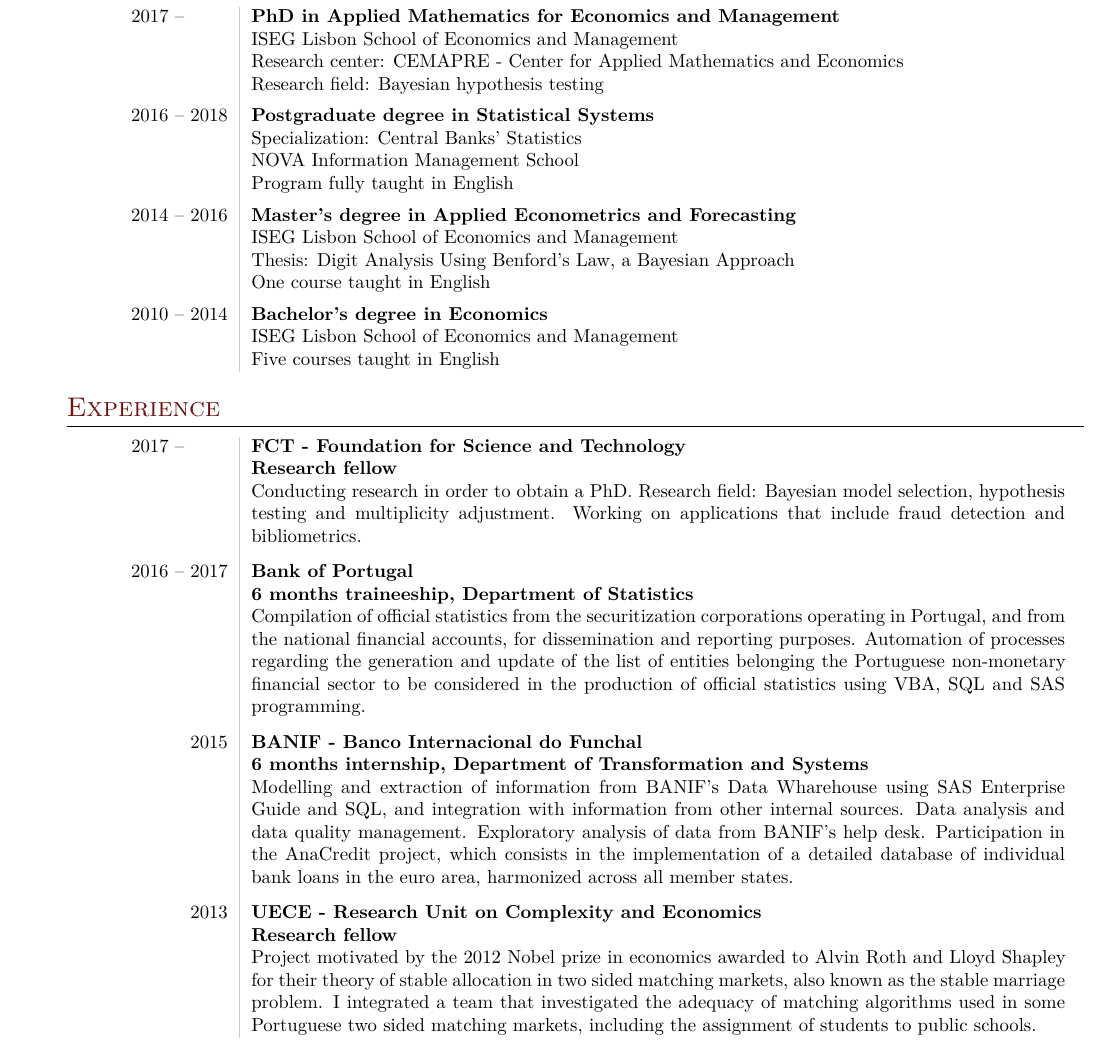
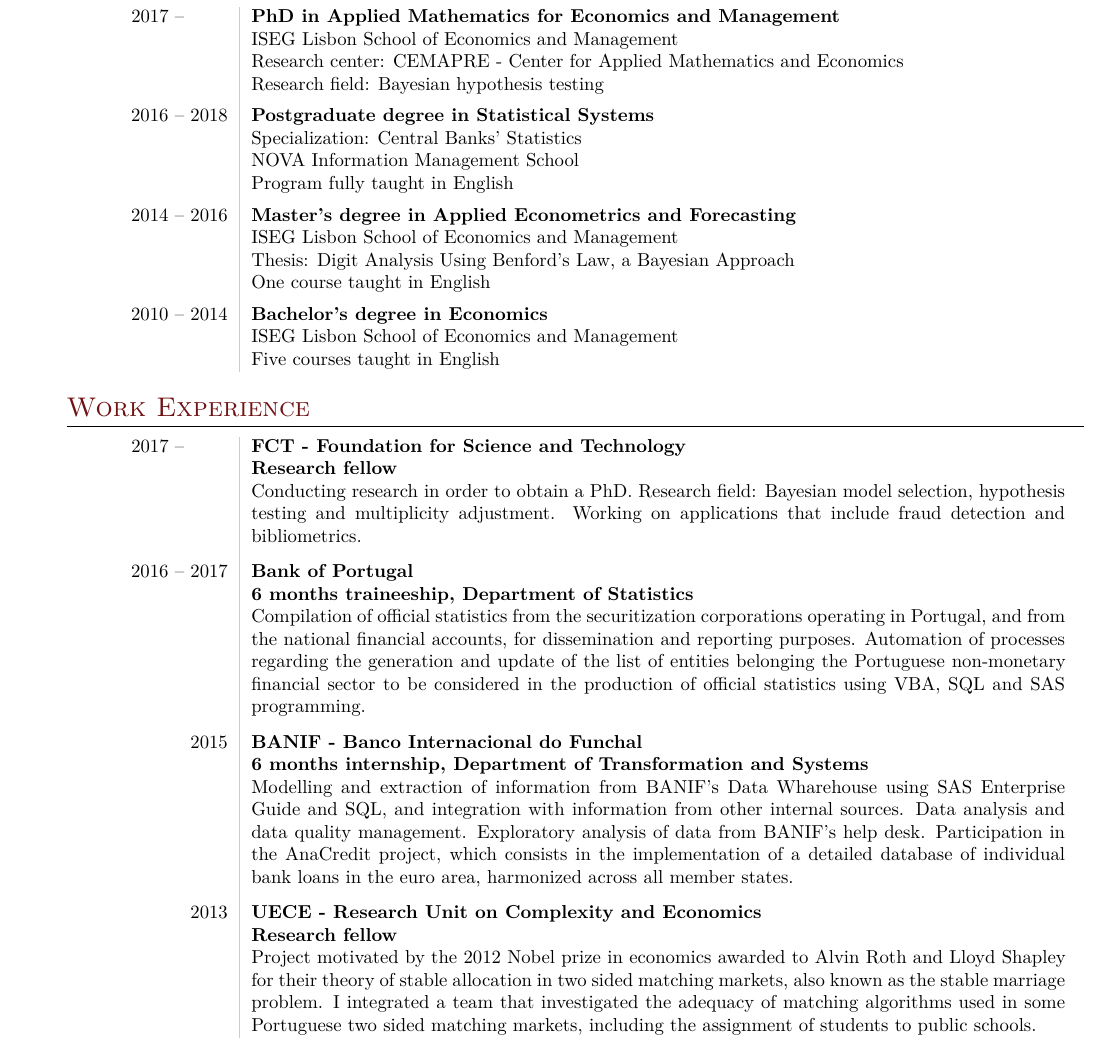
Before and after one commit to ptfonseca/curriculum-vitae-eng, a LaTeX CV (Pedro-Fonseca-CV.tex): part of page 1 of 4, cut so that both start at the same text. Compiled offline with XeLaTeX; a missing font is replaced by an installed copy or a similar font.

Commit message:
change section title

```diff
--- a/Pedro-Fonseca-CV.tex
+++ b/Pedro-Fonseca-CV.tex
@@ -131,7 +131,7 @@
 
 % Experience
 %-----------------------------------------------
-\section*{Experience}
+\section*{Work Experience}
 
 \begin{tabular}{L!{\VRule}R}
 
```
Also changed, not shown: Pedro-Fonseca-CV.pdf.
